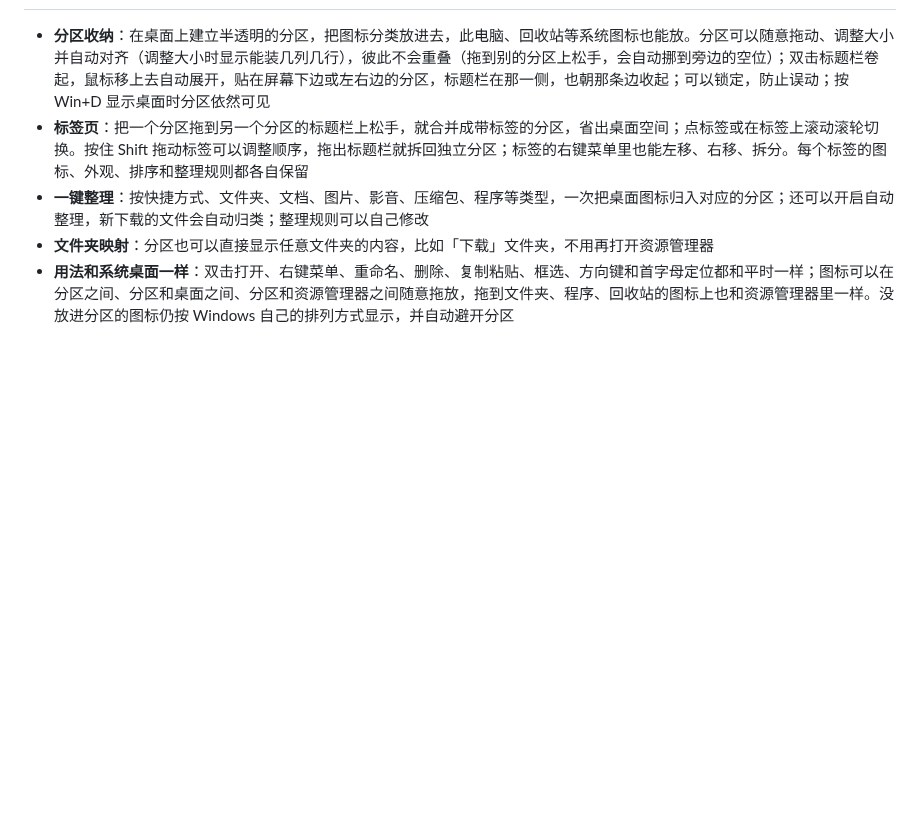
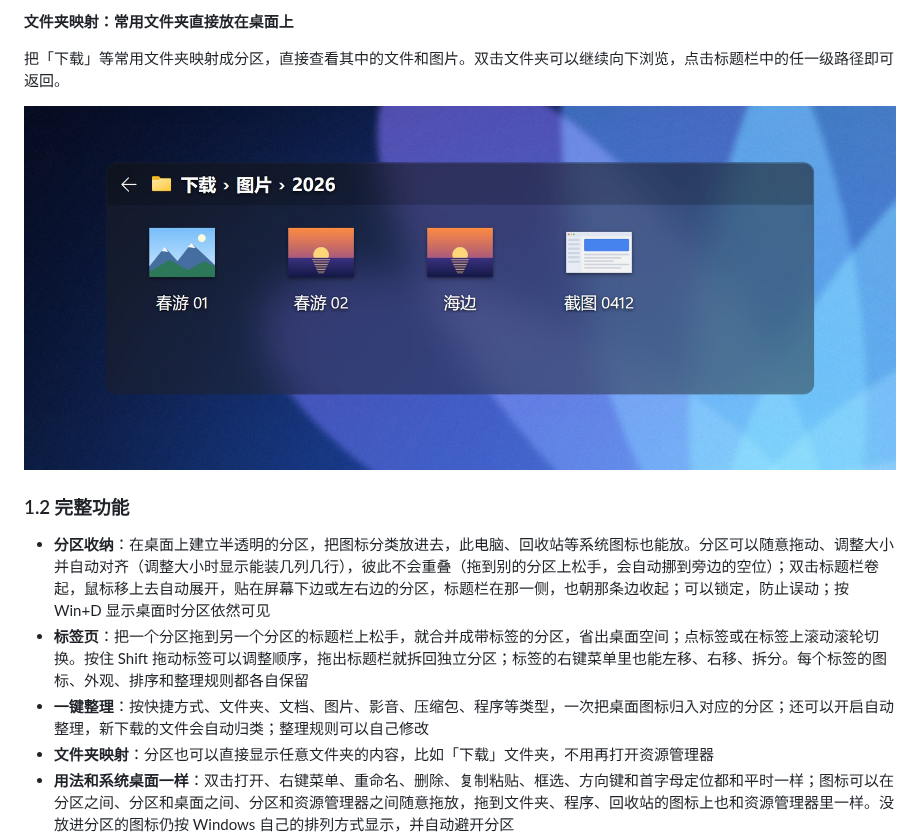
Before and after one commit to mizepeng/my-desktop, a Markdown page: README.md, the part around one of its changes. Drawn GitHub-style; pictures changed too: docs/images/folder.jpg (added); blank space fills up the shorter version.

Commit message:
为 README 添加主要功能演示图片
1. 增加桌面总览、标签页、拼音搜索和文件夹映射的演示图片。
2. 补充图文功能介绍及示例说明，保留原有完整功能列表。
3. 使用仓库内相对路径引用图片，方便 GitHub 页面直接展示。

```diff
--- a/README.md
+++ b/README.md
@@ -4,3 +24,11 @@ Windows 11 桌面整理工具：用半透明的分区把桌面图标分门别类
+**文件夹映射：常用文件夹直接放在桌面上**
+
+把「下载」等常用文件夹映射成分区，直接查看其中的文件和图片。双击文件夹可以继续向下浏览，点击标题栏中的任一级路径即可返回。
+
+![文件夹映射演示：在下载分区中浏览图片下的 2026 文件夹，标题栏显示可逐级返回的路径](docs/images/folder.jpg)
+
+### 1.2 完整功能
+
 - **分区收纳**：在桌面上建立半透明的分区，把图标分类放进去，此电脑、回收站等系统图标也能放。分区可以随意拖动、调整大小并自动对齐（调整大小时显示能装几列几行），彼此不会重叠（拖到别的分区上松手，会自动挪到旁边的空位）；双击标题栏卷起，鼠标移上去自动展开，贴在屏幕下边或左右边的分区，标题栏在那一侧，也朝那条边收起；可以锁定，防止误动；按 Win+D 显示桌面时分区依然可见
 - **标签页**：把一个分区拖到另一个分区的标题栏上松手，就合并成带标签的分区，省出桌面空间；点标签或在标签上滚动滚轮切换。按住 Shift 拖动标签可以调整顺序，拖出标题栏就拆回独立分区；标签的右键菜单里也能左移、右移、拆分。每个标签的图标、外观、排序和整理规则都各自保留
 - **一键整理**：按快捷方式、文件夹、文档、图片、影音、压缩包、程序等类型，一次把桌面图标归入对应的分区；还可以开启自动整理，新下载的文件会自动归类；整理规则可以自己修改
```
Also changed, not shown: other parts of README.md (+20 -0 lines), docs/images/overview.jpg (added), docs/images/search.jpg (added), docs/images/tabs.jpg (added).
